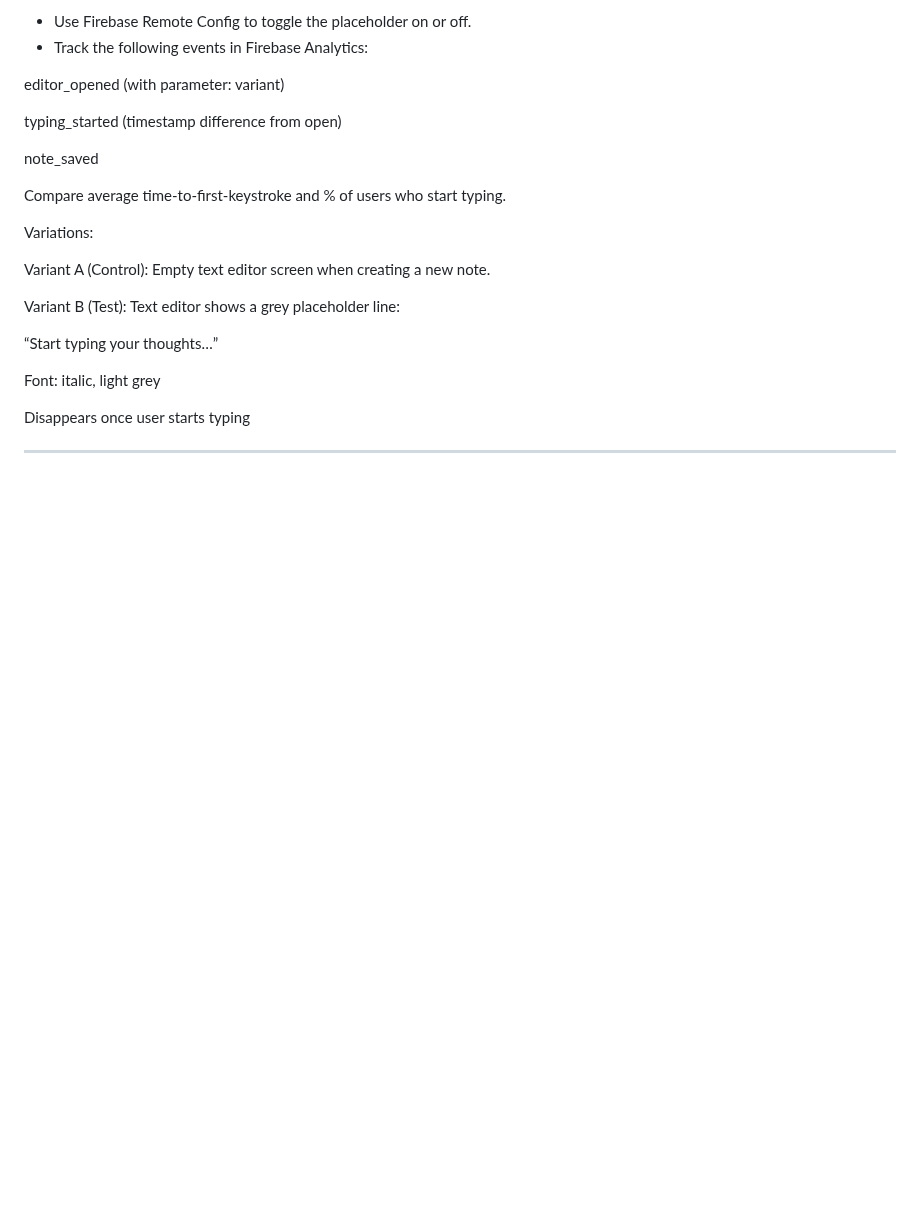
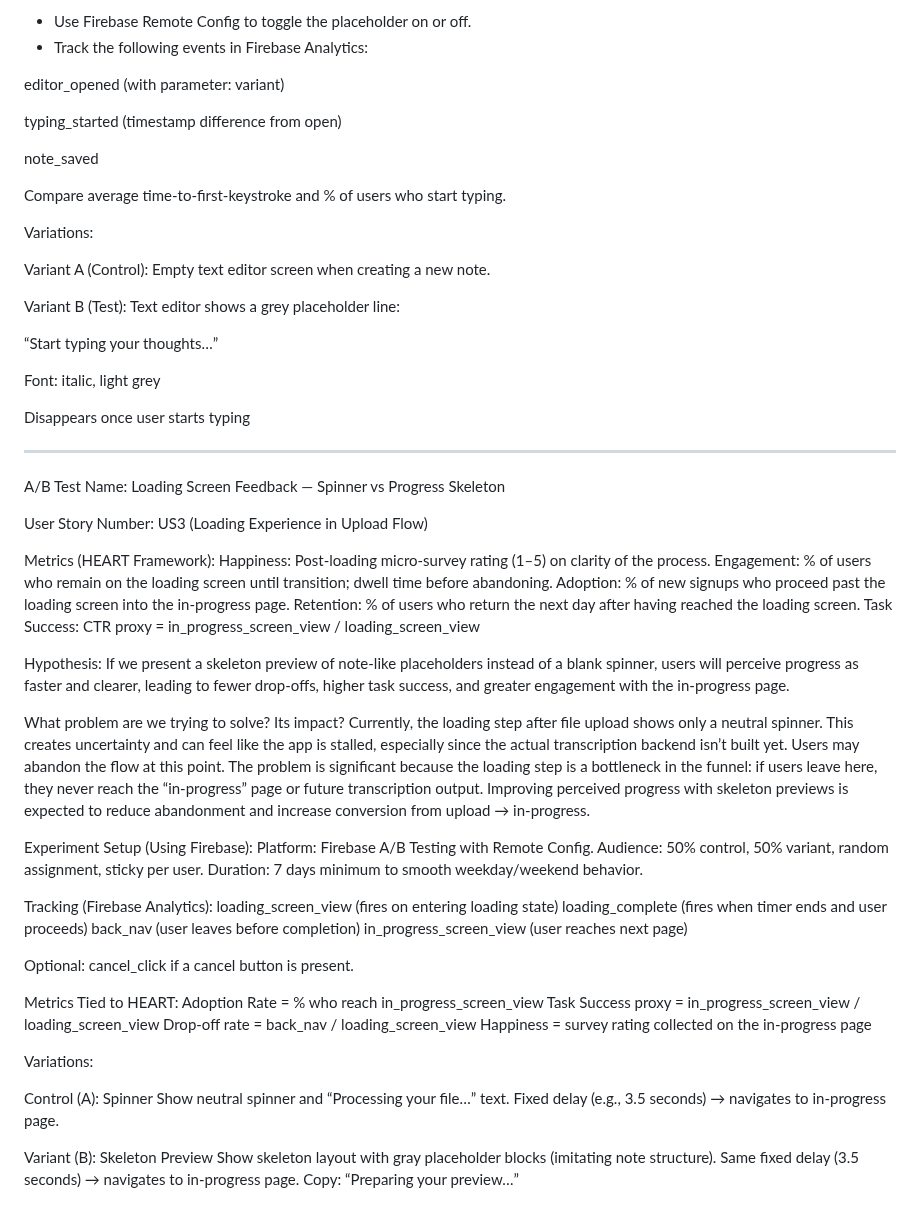
Before and after one commit to EvanAramayo/SmartScribe, a Markdown page: docs/ABTEST.MD, the part around the change. Drawn GitHub-style; blank space fills up the shorter version.

Commit message:
Document A/B test for loading screen feedback
Added details for A/B test on loading screen feedback comparing spinner and progress skeleton.

```diff
--- a/docs/ABTEST.MD
+++ b/docs/ABTEST.MD
@@ -85,3 +85,50 @@ Font: italic, light grey
 Disappears once user starts typing
 
 ------------------------------------------------------
+
+A/B Test Name: Loading Screen Feedback — Spinner vs Progress Skeleton
+
+User Story Number: US3 (Loading Experience in Upload Flow)
+
+Metrics (HEART Framework):
+Happiness: Post-loading micro-survey rating (1–5) on clarity of the process.
+Engagement: % of users who remain on the loading screen until transition; dwell time before abandoning.
+Adoption: % of new signups who proceed past the loading screen into the in-progress page.
+Retention: % of users who return the next day after having reached the loading screen.
+Task Success: CTR proxy = in_progress_screen_view / loading_screen_view
+
+Hypothesis:
+If we present a skeleton preview of note-like placeholders instead of a blank spinner, users will perceive progress as faster and clearer, leading to fewer drop-offs, higher task success, and greater engagement with the in-progress page.
+
+What problem are we trying to solve? Its impact?
+Currently, the loading step after file upload shows only a neutral spinner. This creates uncertainty and can feel like the app is stalled, especially since the actual transcription backend isn’t built yet. Users may abandon the flow at this point. The problem is significant because the loading step is a bottleneck in the funnel: if users leave here, they never reach the “in-progress” page or future transcription output. Improving perceived progress with skeleton previews is expected to reduce abandonment and increase conversion from upload → in-progress.
+
+Experiment Setup (Using Firebase):
+Platform: Firebase A/B Testing with Remote Config.
+Audience: 50% control, 50% variant, random assignment, sticky per user.
+Duration: 7 days minimum to smooth weekday/weekend behavior.
+
+Tracking (Firebase Analytics):
+loading_screen_view (fires on entering loading state)
+loading_complete (fires when timer ends and user proceeds)
+back_nav (user leaves before completion)
+in_progress_screen_view (user reaches next page)
+
+Optional: cancel_click if a cancel button is present.
+
+Metrics Tied to HEART:
+Adoption Rate = % who reach in_progress_screen_view
+Task Success proxy = in_progress_screen_view / loading_screen_view
+Drop-off rate = back_nav / loading_screen_view
+Happiness = survey rating collected on the in-progress page
+
+Variations:
+
+Control (A): Spinner
+Show neutral spinner and “Processing your file…” text.
+Fixed delay (e.g., 3.5 seconds) → navigates to in-progress page.
+
+Variant (B): Skeleton Preview
+Show skeleton layout with gray placeholder blocks (imitating note structure).
+Same fixed delay (3.5 seconds) → navigates to in-progress page.
+Copy: “Preparing your preview…”
```
